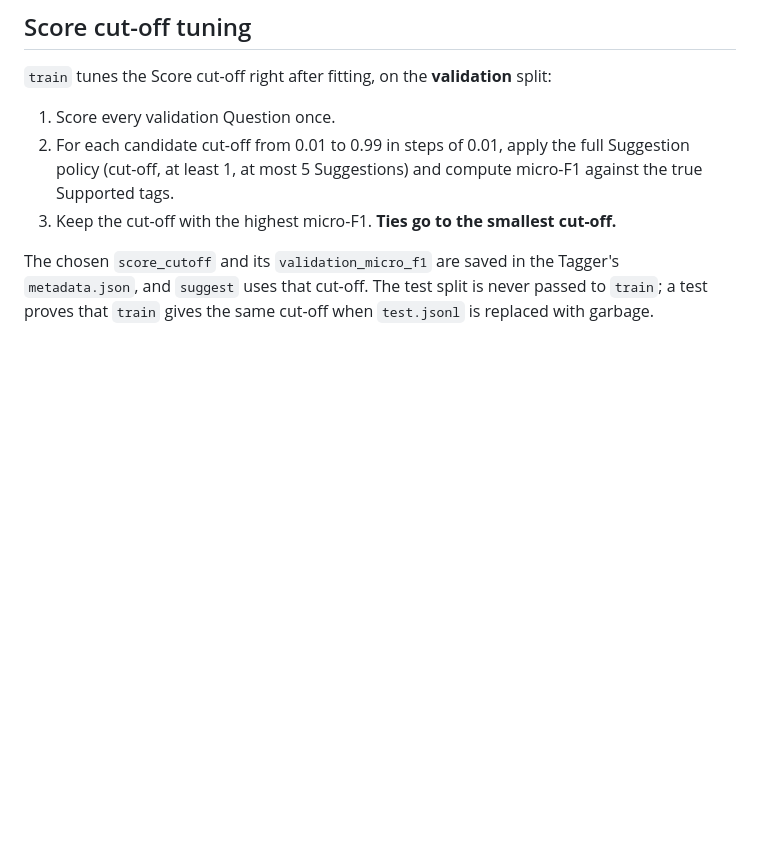
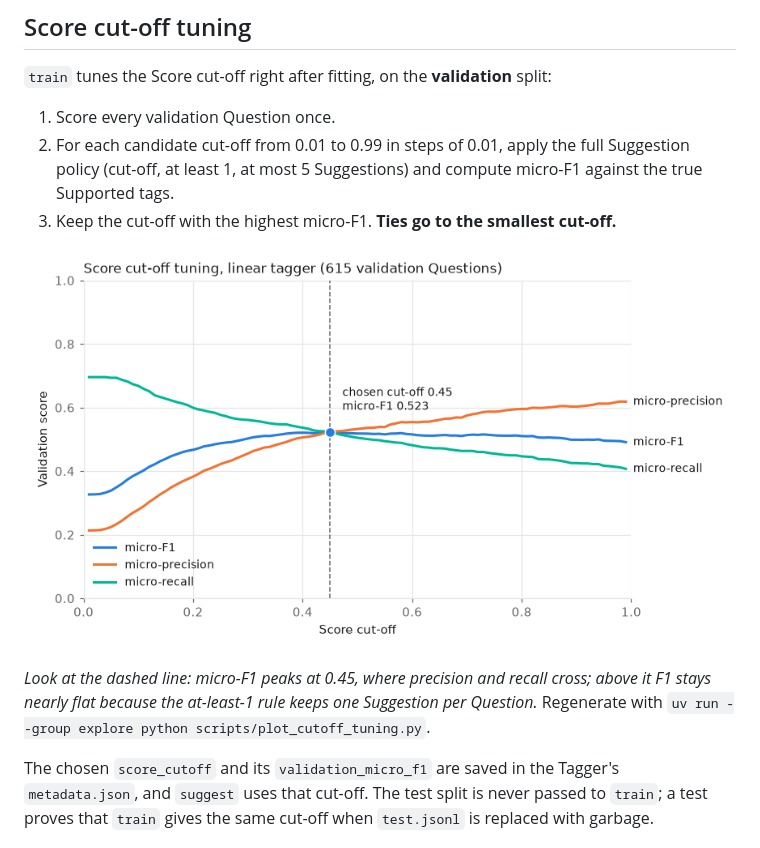
Before and after one commit to thomas-hinton/stackoverflow-tag-prediction, a Markdown page: docs/metrics.md, the part around the change. Rendered like a GitHub page; pictures changed too: docs/images/cutoff-tuning.png (added); blank space fills up the shorter version.

```diff
--- a/docs/metrics.md
+++ b/docs/metrics.md
@@ -17,6 +17,12 @@ measured the same way.
    policy (cut-off, at least 1, at most 5 Suggestions) and compute micro-F1 against the true
    Supported tags.
 3. Keep the cut-off with the highest micro-F1. **Ties go to the smallest cut-off.**
+
+![Validation micro-F1, micro-precision and micro-recall of the Linear tagger for every Score cut-off from 0.01 to 0.99; precision rises and recall falls as the cut-off grows, and micro-F1 peaks at 0.523 at the chosen cut-off 0.45, where the two curves cross.](images/cutoff-tuning.png)
+
+*Look at the dashed line: micro-F1 peaks at 0.45, where precision and recall cross; above it
+F1 stays nearly flat because the at-least-1 rule keeps one Suggestion per Question.*
+Regenerate with `uv run --group explore python scripts/plot_cutoff_tuning.py`.
 
 The chosen `score_cutoff` and its `validation_micro_f1` are saved in the Tagger's
 `metadata.json`, and `suggest` uses that cut-off. The test split is never passed to `train`; a
```
Also changed, not shown: 1 other file.
